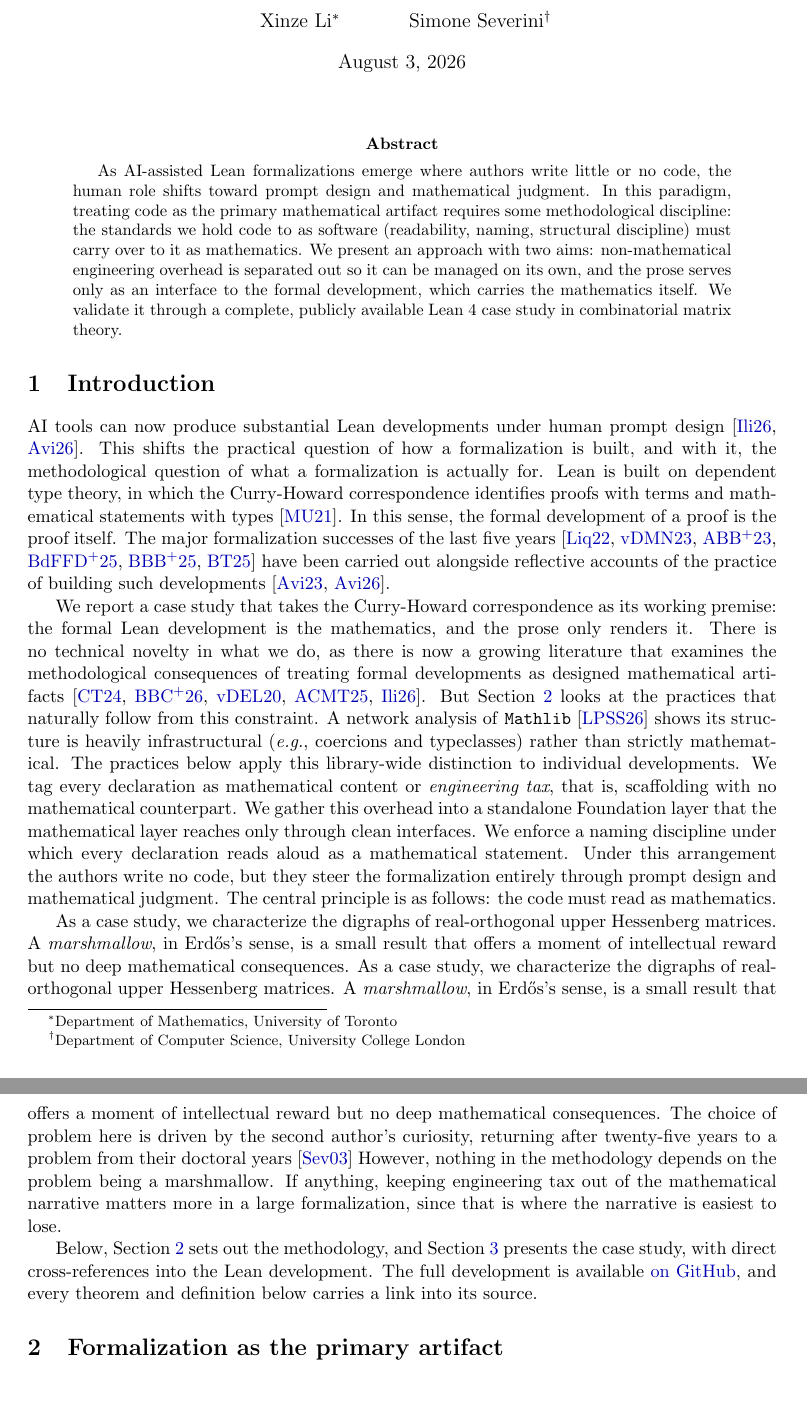
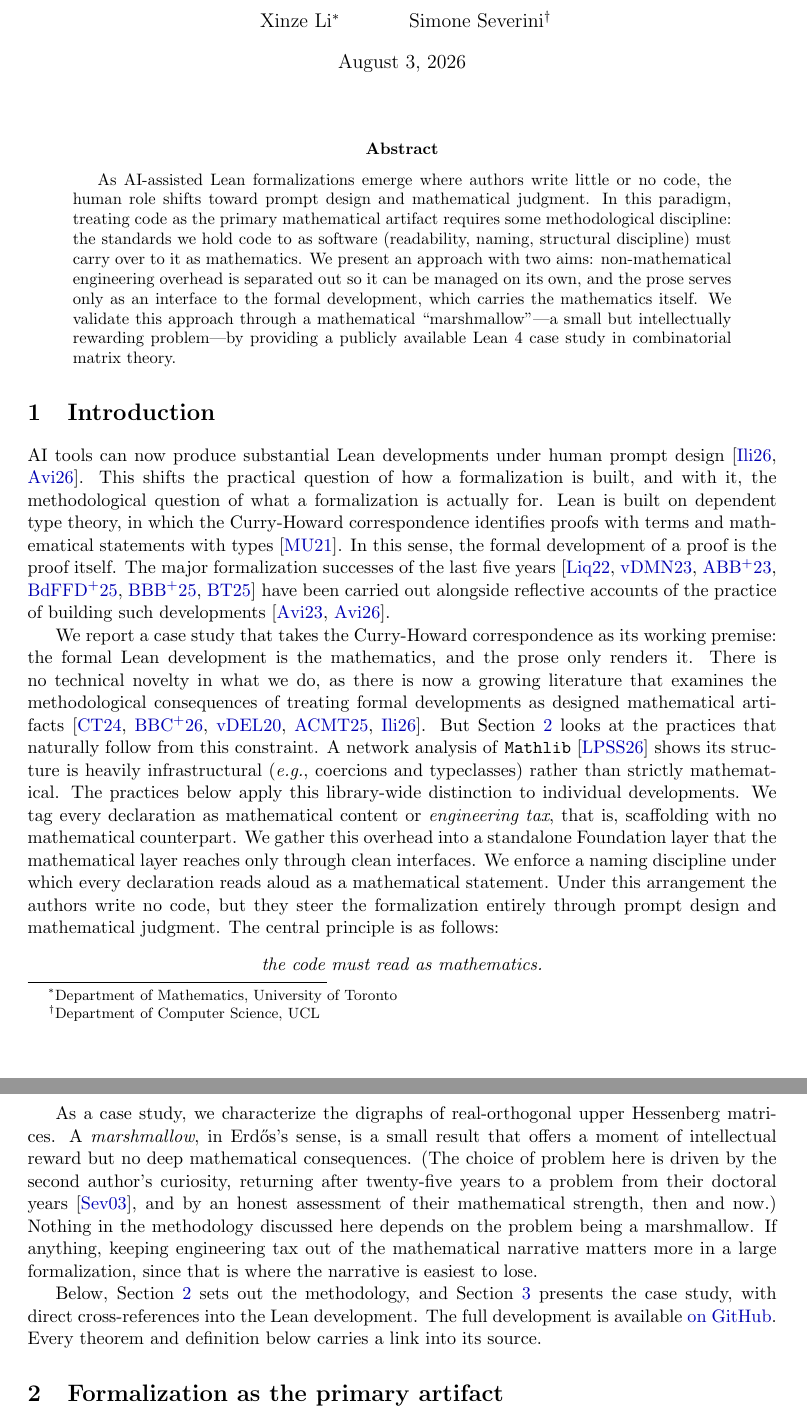
Before and after one commit to simoneseverini/Digraphs-of-Real-Orthogonal-Upper-Hessenberg-Matrices, a LaTeX paper (paper/main_hessenberg.tex, which reads paper/sections/sec-introduction.tex): two parts of pages 1 and 2 of 10, joined at a grey line, cut so that both start at the same text, the shorter picture padded with empty space. Compiled offline with pdfLaTeX.

Commit message:
Take Overleaf's copy of the paper
Overleaf is where the paper is being edited and it had moved ahead: the
abstract now names the marshmallow the title promises, and the introduction
sets the central principle as a display, restores the sentence about the
second author's own assessment of the problem, and joins two sentences the
repository still had apart.

The affiliation arrives with it — Google Cloud was already off there, in
Severini's own edit, which is what prompted this. His `UCL` stands rather than
the spelt-out form this repository briefly had; Overleaf is the copy of
record.

`generate_bridge_pdf.py` is the exception, and only because Overleaf has not
been told: it still writes "Google, UCL" into the footer of a PDF that no
LaTeX build touches, which is exactly the kind of place a byline change gets
missed. Google comes off here too.

```diff
--- a/paper/main_hessenberg.tex
+++ b/paper/main_hessenberg.tex
@@ -198,7 +198,7 @@
  Xinze Li\thanks{Department of Mathematics, University of Toronto}
  \and
  Simone Severini\thanks{Department of Computer Science,
-  University College London}
+  UCL}
 }
 \date{\today}
 
@@ -235,7 +235,8 @@
 
 %\textcolor{red}{\textbf{New Version: }
 
-As AI-assisted Lean formalizations emerge where authors write little or no code, the human role shifts toward prompt design and mathematical judgment. In this paradigm, treating code as the primary mathematical artifact requires some methodological discipline: the standards we hold code to as software (readability, naming, structural discipline) must carry over to it as mathematics. We present an approach with two aims: non-mathematical engineering overhead is separated out so it can be managed on its own, and the prose serves only as an interface to the formal development, which carries the mathematics itself. We validate it through a complete, publicly available Lean 4 case study in combinatorial matrix theory.
+As AI-assisted Lean formalizations emerge where authors write little or no code, the human role shifts toward prompt design and mathematical judgment. In this paradigm, treating code as the primary mathematical artifact requires some methodological discipline: the standards we hold code to as software (readability, naming, structural discipline) must carry over to it as mathematics. We present an approach with two aims: non-mathematical engineering overhead is separated out so it can be managed on its own, and the prose serves only as an interface to the formal development, which carries the mathematics itself.
+We validate this approach through a mathematical ``marshmallow"—a small but intellectually rewarding problem—by providing a publicly available Lean 4 case study in combinatorial matrix theory.
 
 
 %Given a real orthogonal upper Hessenberg matrix $Q \in \mathbb{R}^{n \times n}$,
--- a/paper/sections/sec-introduction.tex
+++ b/paper/sections/sec-introduction.tex
@@ -11,7 +11,12 @@ layer reaches only through clean interfaces. We enforce a naming
 discipline under which every declaration reads aloud as a mathematical
 statement. Under this arrangement the authors write no code, but they
 steer the formalization entirely through prompt design and
-mathematical judgment. The central principle is as follows: the code must read as mathematics.
+mathematical judgment. The central principle is as follows:
+\begin{center}
+
+\emph{the code must read as mathematics.}
+
+\end{center}
 
 
 %{\color{red}
@@ -24,16 +29,13 @@ mathematical judgment. The central principle is as follows: the code must read a
 %AI tools produced every line of the formalization, including all optimization and refactoring work~\cite{ilin2026semiautonomousvml}. The authors' contribution was strictly confined to mathematical judgment exercised through prompt design. For the broader question of how human judgment integrates with AI in mathematical work, see~\cite{klowden2026mathematicalmethodshumanthought}. A complementary direction is semi-autonomous mathematical \emph{discovery}, in which AI systems generate and evaluate conjectures under human supervision~\cite{Feng2026SemiAutonomousMD}. Our project operates in the distinct regime of formalization rather than discovery. This inversion is a deliberate test of how far the methodology can be pushed. We make prompt design the primary object of methodological inquiry, since prompts serve as the sole human channel into the formal artifact.
 
 As a case study, we characterize the digraphs of real-orthogonal upper Hessenberg matrices. A \emph{marshmallow}, in Erd\H{o}s's sense, is a small result that offers a
-moment of intellectual reward but no deep mathematical consequences. As a case study, we characterize the digraphs of real-orthogonal upper
-Hessenberg matrices. A \emph{marshmallow}, in Erd\H{o}s's sense, is a small
-result that offers a moment of intellectual reward but no deep mathematical
-consequences. The choice of problem here is driven by the second author's
+moment of intellectual reward but no deep mathematical consequences. (The choice of problem here is driven by the second author's
 curiosity, returning after twenty-five years to a problem from their
-doctoral years~\cite{severini2003a} %, and by an honest assessment of their  mathematical strength (then and now).
-However, nothing in the methodology depends on the problem being a marshmallow. If anything, keeping engineering tax out of the mathematical narrative matters more in a large formalization, since that is where the narrative is easiest to lose.
+doctoral years~\cite{severini2003a}, and by an honest assessment of their  mathematical strength, then and now.)
+Nothing in the methodology discussed here depends on the problem being a marshmallow. If anything, keeping engineering tax out of the mathematical narrative matters more in a large formalization, since that is where the narrative is easiest to lose.
 
 Below, Section~\ref{sec:methodology} sets out the methodology, and Section~\ref{sec:example} presents the case study, with direct cross-references into the Lean development. %Appendix~\ref{sec:compression} applies a compression metric~\cite{aksenov2026compressionneedmodelingmathematics} to the resulting development as independent evidence that the formal artifact carries genuine mathematical content.
-The full development is available \href{https://github.com/simoneseverini/Digraphs-of-Real-Orthogonal-Upper-Hessenberg-Matrices}{on GitHub}, and every theorem and definition below carries a link into its source.
+The full development is available \href{https://github.com/simoneseverini/Digraphs-of-Real-Orthogonal-Upper-Hessenberg-Matrices}{on GitHub}. Every theorem and definition below carries a link into its source.
 
 % The full classification theorem and its components are stated in
 % Section~\ref{sec:results} (Theorem~\ref{thm:classification}); the proof
```
Also changed, not shown: 1 other file.
